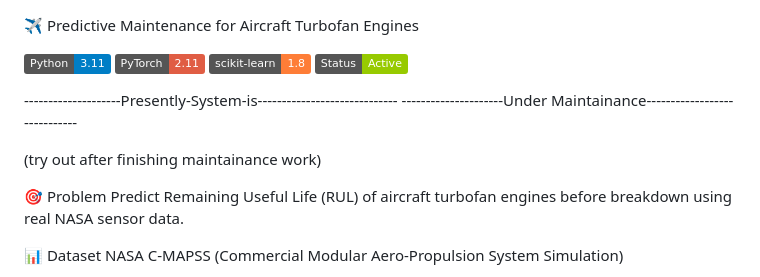
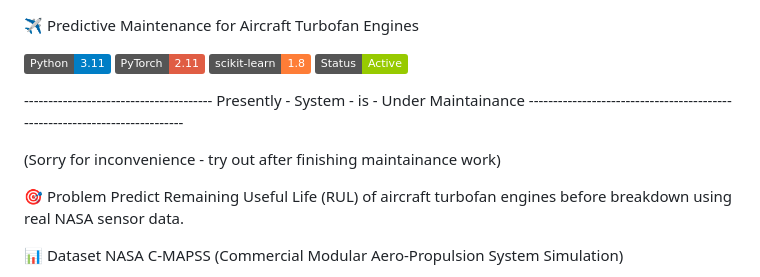
Before and after one commit to karthikeyanb536/aircraft-predictive-maintenance, a Markdown page: README.md, the part around the change. Drawn GitHub-style; badges without logos.

Commit message:
Update README.md
System is going through some changes, backend service is stopped for some time . Sorry for the inconvenience

```diff
--- a/README.md
+++ b/README.md
@@ -6,10 +6,9 @@
 ![Status](https://img.shields.io/badge/Status-Active-green)
 
 
---------------------Presently-System-is-----------------------------
----------------------Under Maintainance-----------------------------
+--------------------------------------- Presently - System - is - Under Maintainance ---------------------------------------------------------------------------
 
-(try out after finishing maintainance work)
+(Sorry for inconvenience - try out after finishing maintainance work)
 
 🎯 Problem
 Predict Remaining Useful Life (RUL) of aircraft turbofan engines
```
